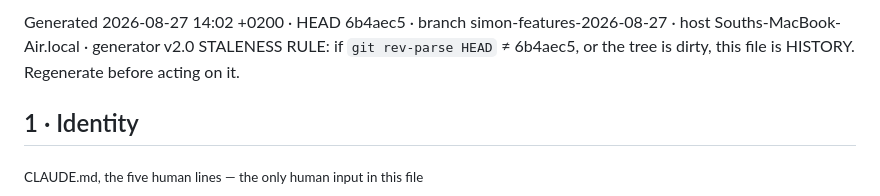
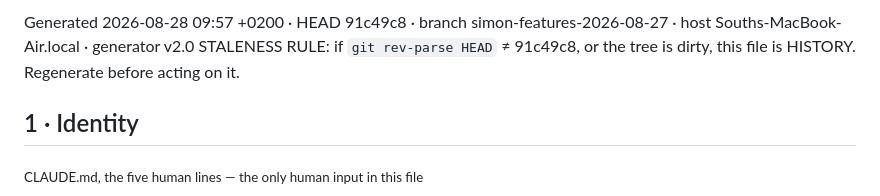
Before and after one commit to filippos-swg/standard-work, a Markdown page: aios/STATE.md, the part around one of its changes. GitHub-like rendering.

```diff
--- a/aios/STATE.md
+++ b/aios/STATE.md
@@ -1,6 +1,6 @@
 <!-- GENERATED — do not edit. Edits are overwritten at next close. -->
-Generated 2026-08-27 14:02 +0200 · HEAD 6b4aec5 · branch simon-features-2026-08-27 · host Souths-MacBook-Air.local · generator v2.0
-STALENESS RULE: if `git rev-parse HEAD` ≠ 6b4aec5, or the tree is dirty, this file is HISTORY. Regenerate before acting on it.
+Generated 2026-08-28 09:57 +0200 · HEAD 91c49c8 · branch simon-features-2026-08-27 · host Souths-MacBook-Air.local · generator v2.0
+STALENESS RULE: if `git rev-parse HEAD` ≠ 91c49c8, or the tree is dirty, this file is HISTORY. Regenerate before acting on it.
 
 ## 1 · Identity
 <sub>CLAUDE.md, the five human lines — the only human input in this file</sub>
```
Also changed, not shown: other parts of aios/STATE.md (+25 -14 lines).
